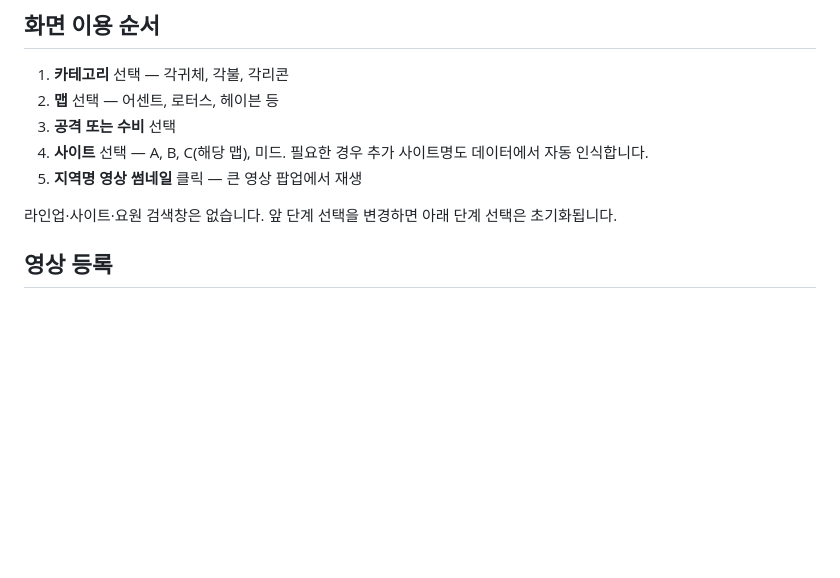
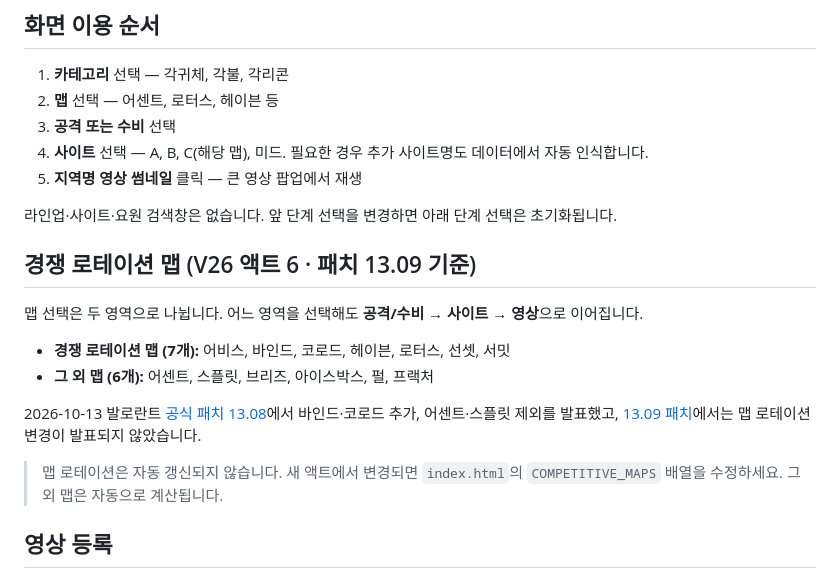
Before and after one commit to mmanimalmm/V1C, a Markdown page: README.md, the part around the change. Drawn GitHub-style; blank space fills up the shorter version.

Commit message:
경쟁 맵 로테이션 근거와 수정 방법 README에 추가

```diff
--- a/README.md
+++ b/README.md
@@ -12,6 +12,18 @@
 5. **지역명 영상 썸네일** 클릭 — 큰 영상 팝업에서 재생
 
 라인업·사이트·요원 검색창은 없습니다. 앞 단계 선택을 변경하면 아래 단계 선택은 초기화됩니다.
+
+## 경쟁 로테이션 맵 (V26 액트 6 · 패치 13.09 기준)
+
+맵 선택은 두 영역으로 나뉩니다. 어느 영역을 선택해도 **공격/수비 → 사이트 → 영상**으로 이어집니다.
+
+- **경쟁 로테이션 맵 (7개):** 어비스, 바인드, 코로드, 헤이븐, 로터스, 선셋, 서밋
+- **그 외 맵 (6개):** 어센트, 스플릿, 브리즈, 아이스박스, 펄, 프랙처
+
+2026-10-13 발로란트 [공식 패치 13.08](https://playvalorant.com/ko-kr/news/game-updates/valorant-patch-notes-13-08/)에서 바인드·코로드 추가, 어센트·스플릿 제외를 발표했고, [13.09 패치](https://playvalorant.com/ko-kr/news/game-updates/valorant-patch-notes-1309/)에서는 맵 로테이션 변경이 발표되지 않았습니다.
+
+> 맵 로테이션은 자동 갱신되지 않습니다. 새 액트에서 변경되면 `index.html`의 `COMPETITIVE_MAPS` 배열을 수정하세요. 그 외 맵은 자동으로 계산됩니다.
+
 
 ## 영상 등록
 
```
